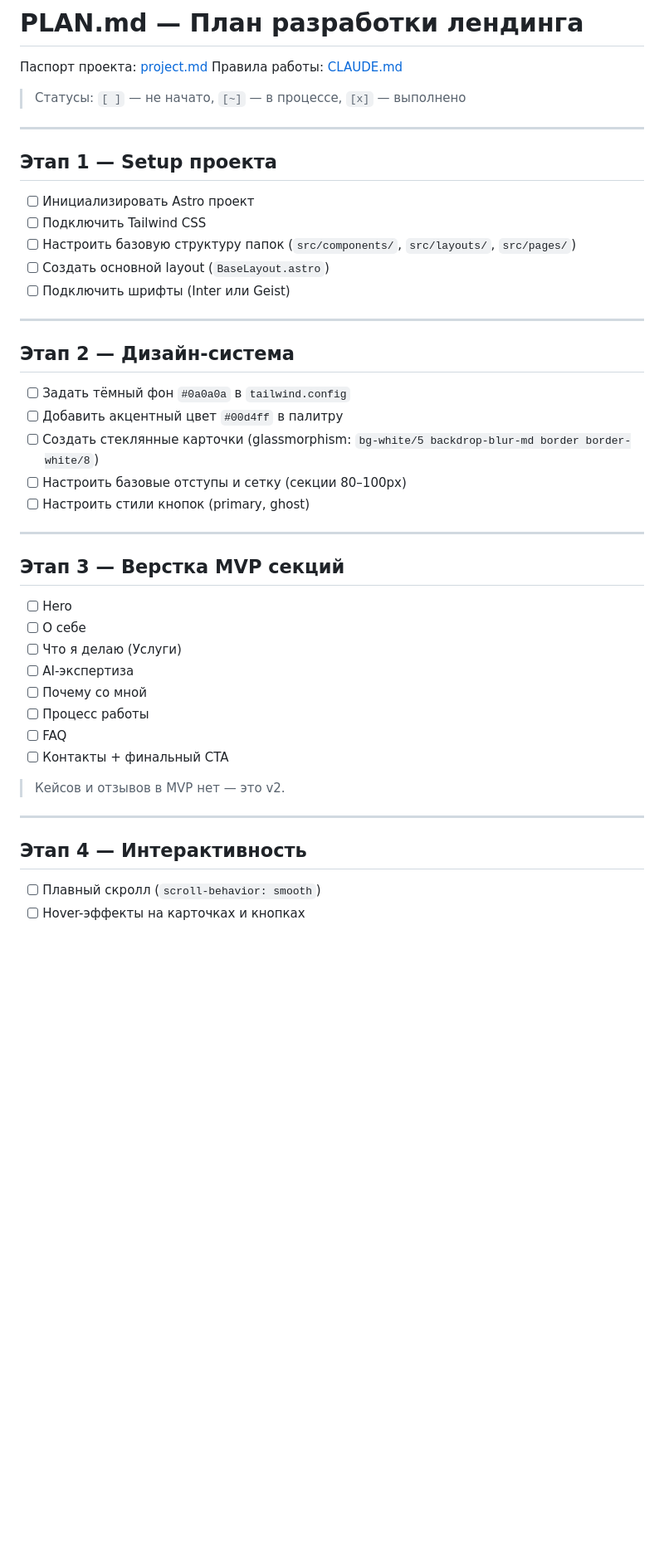
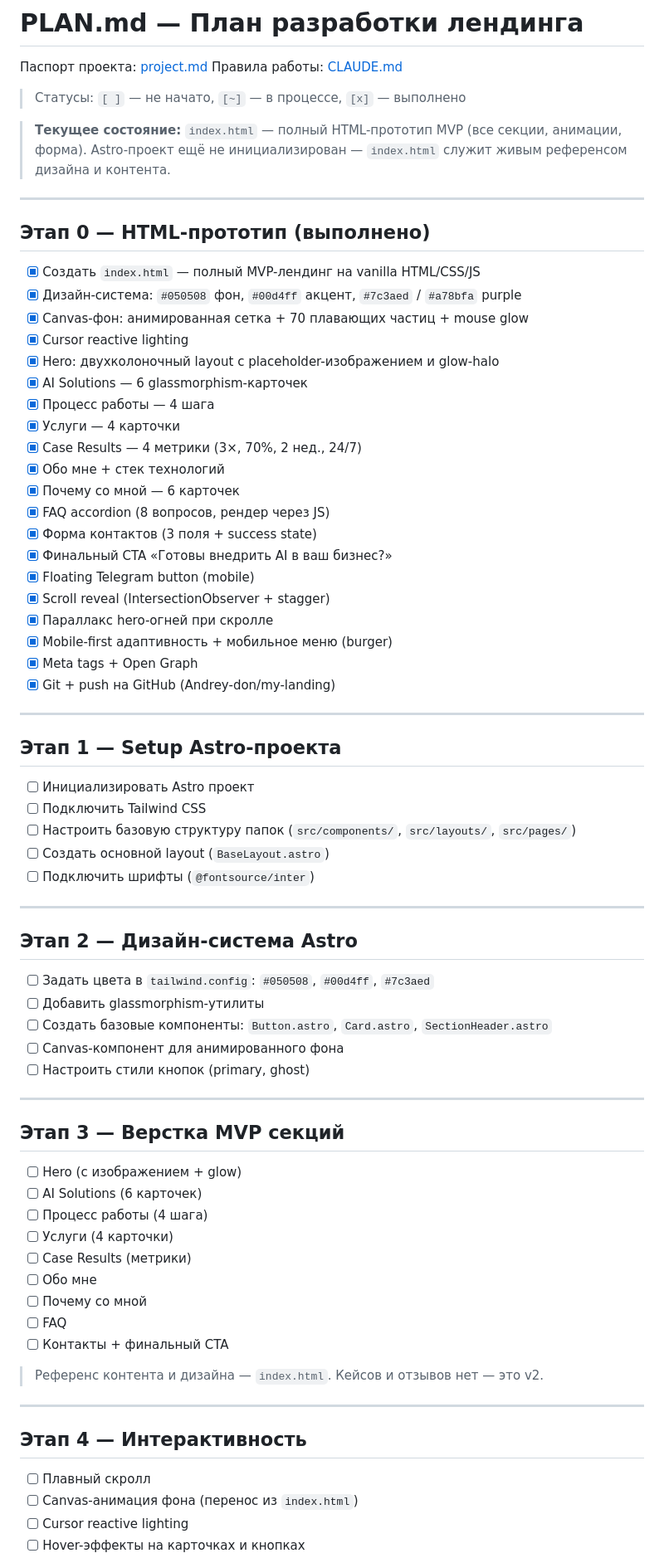
Before and after one commit to Andrey-don/my-landing, a Markdown page: PLAN.md, the part around one of its changes. Shown at 83% size. GitHub-like rendering; blank space fills up the shorter version.

Commit message:
Update PLAN.md: add completed HTML prototype stage, update progress
Co-Authored-By: Claude Sonnet 4.6 <noreply@anthropic.com>

```diff
--- a/PLAN.md
+++ b/PLAN.md
@@ -5,44 +5,75 @@
 
 > Статусы: `[ ]` — не начато, `[~]` — в процессе, `[x]` — выполнено
 
+> **Текущее состояние:** `index.html` — полный HTML-прототип MVP (все секции, анимации, форма).
+> Astro-проект ещё не инициализирован — `index.html` служит живым референсом дизайна и контента.
+
 ---
 
-## Этап 1 — Setup проекта
+## Этап 0 — HTML-прототип (выполнено)
+
+- [x] Создать `index.html` — полный MVP-лендинг на vanilla HTML/CSS/JS
+- [x] Дизайн-система: `#050508` фон, `#00d4ff` акцент, `#7c3aed` / `#a78bfa` purple
+- [x] Canvas-фон: анимированная сетка + 70 плавающих частиц + mouse glow
+- [x] Cursor reactive lighting
+- [x] Hero: двухколоночный layout с placeholder-изображением и glow-halo
+- [x] AI Solutions — 6 glassmorphism-карточек
+- [x] Процесс работы — 4 шага
+- [x] Услуги — 4 карточки
+- [x] Case Results — 4 метрики (3×, 70%, 2 нед., 24/7)
+- [x] Обо мне + стек технологий
+- [x] Почему со мной — 6 карточек
+- [x] FAQ accordion (8 вопросов, рендер через JS)
+- [x] Форма контактов (3 поля + success state)
+- [x] Финальный CTA «Готовы внедрить AI в ваш бизнес?»
+- [x] Floating Telegram button (mobile)
+- [x] Scroll reveal (IntersectionObserver + stagger)
+- [x] Параллакс hero-огней при скролле
+- [x] Mobile-first адаптивность + мобильное меню (burger)
+- [x] Meta tags + Open Graph
+- [x] Git + push на GitHub (Andrey-don/my-landing)
+
+---
+
+## Этап 1 — Setup Astro-проекта
 
 - [ ] Инициализировать Astro проект
 - [ ] Подключить Tailwind CSS
 - [ ] Настроить базовую структуру папок (`src/components/`, `src/layouts/`, `src/pages/`)
 - [ ] Создать основной layout (`BaseLayout.astro`)
-- [ ] Подключить шрифты (Inter или Geist)
+- [ ] Подключить шрифты (`@fontsource/inter`)
 
 ---
 
-## Этап 2 — Дизайн-система
+## Этап 2 — Дизайн-система Astro
 
-- [ ] Задать тёмный фон `#0a0a0a` в `tailwind.config`
-- [ ] Добавить акцентный цвет `#00d4ff` в палитру
-- [ ] Создать стеклянные карточки (glassmorphism: `bg-white/5 backdrop-blur-md border border-white/8`)
-- [ ] Настроить базовые отступы и сетку (секции 80–100px)
+- [ ] Задать цвета в `tailwind.config`: `#050508`, `#00d4ff`, `#7c3aed`
+- [ ] Добавить glassmorphism-утилиты
+- [ ] Создать базовые компоненты: `Button.astro`, `Card.astro`, `SectionHeader.astro`
+- [ ] Canvas-компонент для анимированного фона
 - [ ] Настроить стили кнопок (primary, ghost)
 
 ---
 
 ## Этап 3 — Верстка MVP секций
 
-- [ ] Hero
-- [ ] О себе
-- [ ] Что я делаю (Услуги)
-- [ ] AI-экспертиза
+- [ ] Hero (с изображением + glow)
+- [ ] AI Solutions (6 карточек)
+- [ ] Процесс работы (4 шага)
+- [ ] Услуги (4 карточки)
+- [ ] Case Results (метрики)
+- [ ] Обо мне
 - [ ] Почему со мной
-- [ ] Процесс работы
 - [ ] FAQ
 - [ ] Контакты + финальный CTA
 
-> Кейсов и отзывов в MVP нет — это v2.
+> Референс контента и дизайна — `index.html`. Кейсов и отзывов нет — это v2.
 
 ---
 
 ## Этап 4 — Интерактивность
 
-- [ ] Плавный скролл (`scroll-behavior: smooth`)
+- [ ] Плавный скролл
+- [ ] Canvas-анимация фона (перенос из `index.html`)
+- [ ] Cursor reactive lighting
 - [ ] Hover-эффекты на карточках и кнопках
```
Also changed, not shown: other parts of PLAN.md (+2 -3 lines).
